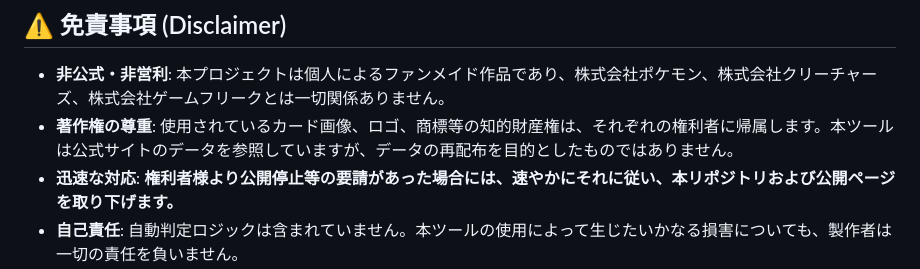
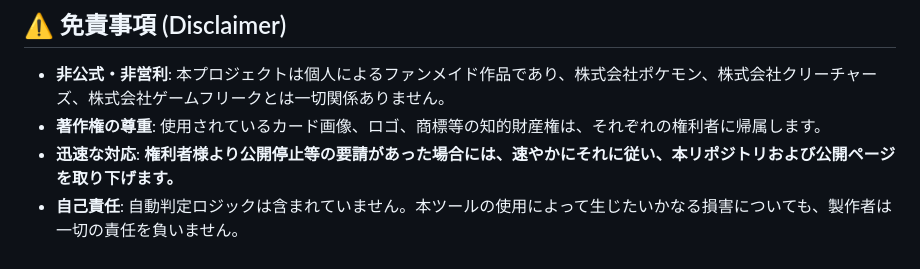
Before and after one commit to NulrioStudio/Pokemon-Card-Online, a Markdown page: README.md, the part around the change. Rendered like a GitHub page.

```diff
--- a/README.md
+++ b/README.md
@@ -39,7 +39,7 @@ PeerJSを利用したP2P通信により、サーバーを介さずに対戦相
 
 ## ⚠️ 免責事項 (Disclaimer)
 - **非公式・非営利**: 本プロジェクトは個人によるファンメイド作品であり、株式会社ポケモン、株式会社クリーチャーズ、株式会社ゲームフリークとは一切関係ありません。
-- **著作権の尊重**: 使用されているカード画像、ロゴ、商標等の知的財産権は、それぞれの権利者に帰属します。本ツールは公式サイトのデータを参照していますが、データの再配布を目的としたものではありません。
+- **著作権の尊重**: 使用されているカード画像、ロゴ、商標等の知的財産権は、それぞれの権利者に帰属します。
 - **迅速な対応**: **権利者様より公開停止等の要請があった場合には、速やかにそれに従い、本リポジトリおよび公開ページを取り下げます。**
 - **自己責任**: 自動判定ロジックは含まれていません。本ツールの使用によって生じたいかなる損害についても、製作者は一切の責任を負いません。
 
```
